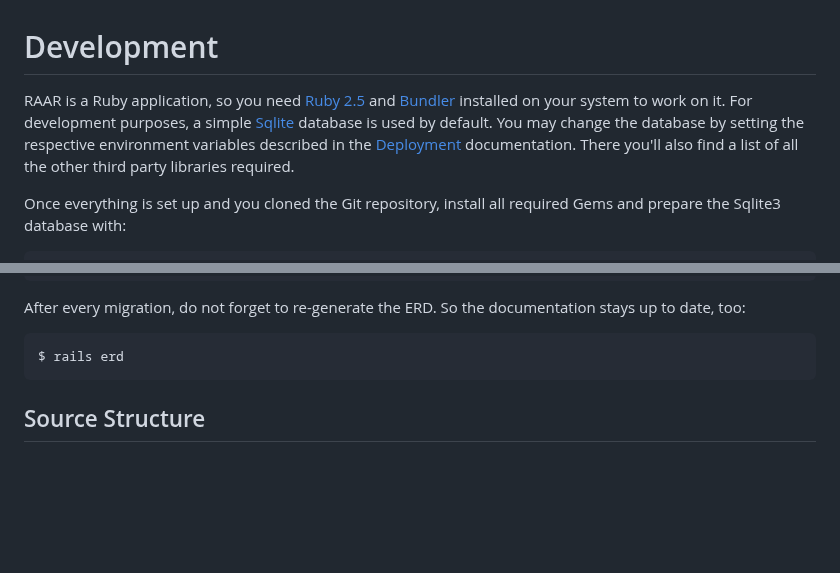
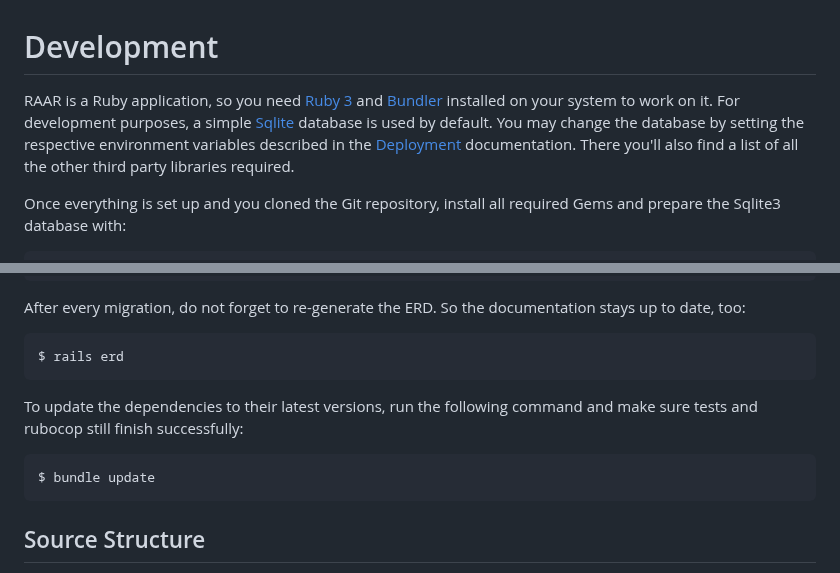
Before and after one commit to radiorabe/raar, a Markdown page: doc/development.md, 2 parts joined by grey strips. GitHub-like rendering; blank space fills up the shorter version.

```diff
--- a/doc/development.md
+++ b/doc/development.md
@@ -1,6 +1,6 @@
 # Development
 
-RAAR is a Ruby application, so you need [Ruby 2.5](https://www.ruby-lang.org/) and [Bundler](http://bundler.io) installed on your system to work on it. For development purposes, a simple [Sqlite](https://www.sqlite.org) database is used by default. You may change the database by setting the respective environment variables described in the [Deployment](deployment.md) documentation. There you'll also find a list of all the other third party libraries required.
+RAAR is a Ruby application, so you need [Ruby 3](https://www.ruby-lang.org/) and [Bundler](http://bundler.io) installed on your system to work on it. For development purposes, a simple [Sqlite](https://www.sqlite.org) database is used by default. You may change the database by setting the respective environment variables described in the [Deployment](deployment.md) documentation. There you'll also find a list of all the other third party libraries required.
 
 Once everything is set up and you cloned the Git repository, install all required Gems and prepare the Sqlite3 database with:
 
@@ -25,6 +25,10 @@ Whenever you add, remove or change controller actions or their parameters, docum
 After every migration, do not forget to re-generate the ERD. So the documentation stays up to date, too:
 
     $ rails erd
+
+To update the dependencies to their latest versions, run the following command and make sure tests and rubocop still finish successfully:
+
+    $ bundle update
 
 
 ## Source Structure
```
Also changed, not shown: doc/deployment.md (+1 -1 lines), doc/models.png, 11 other files.
